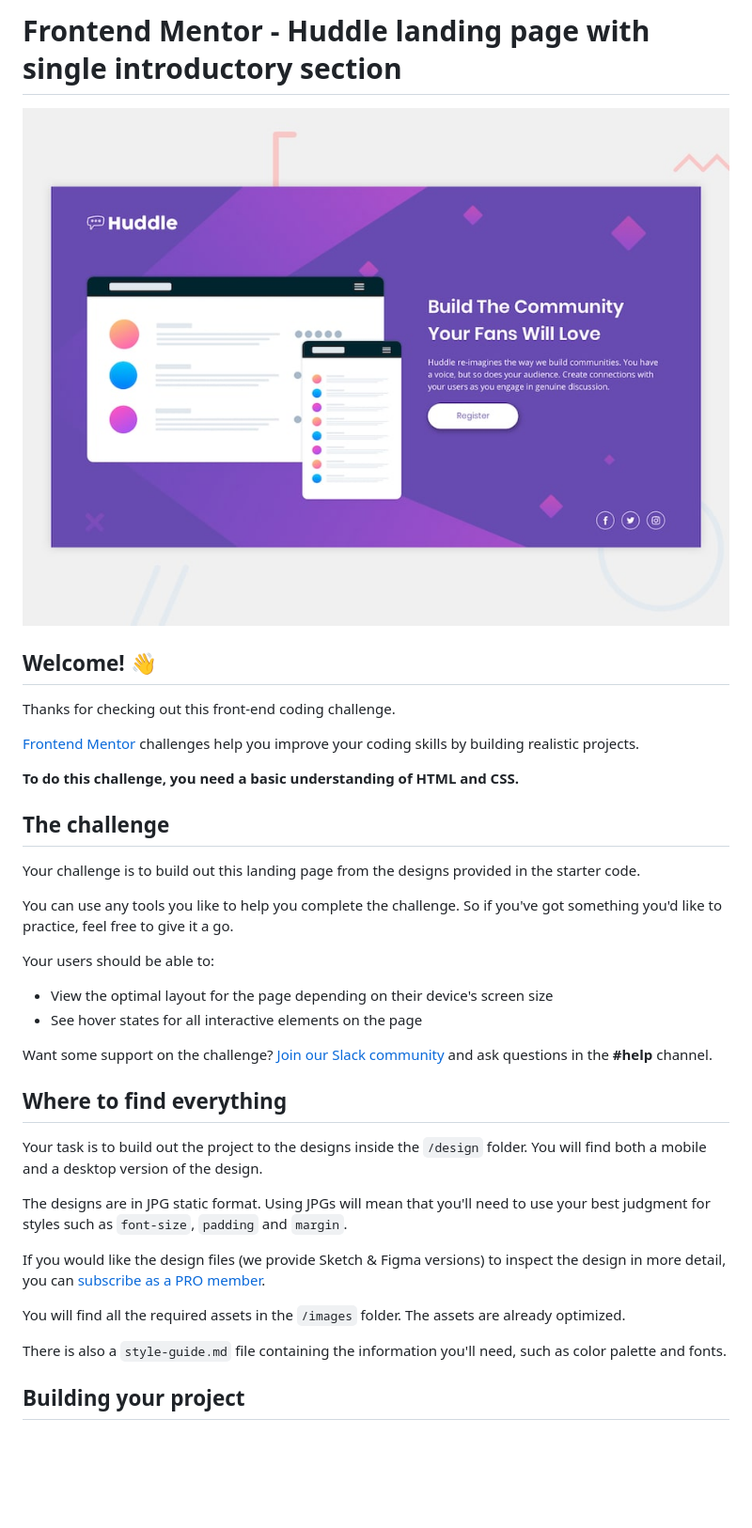
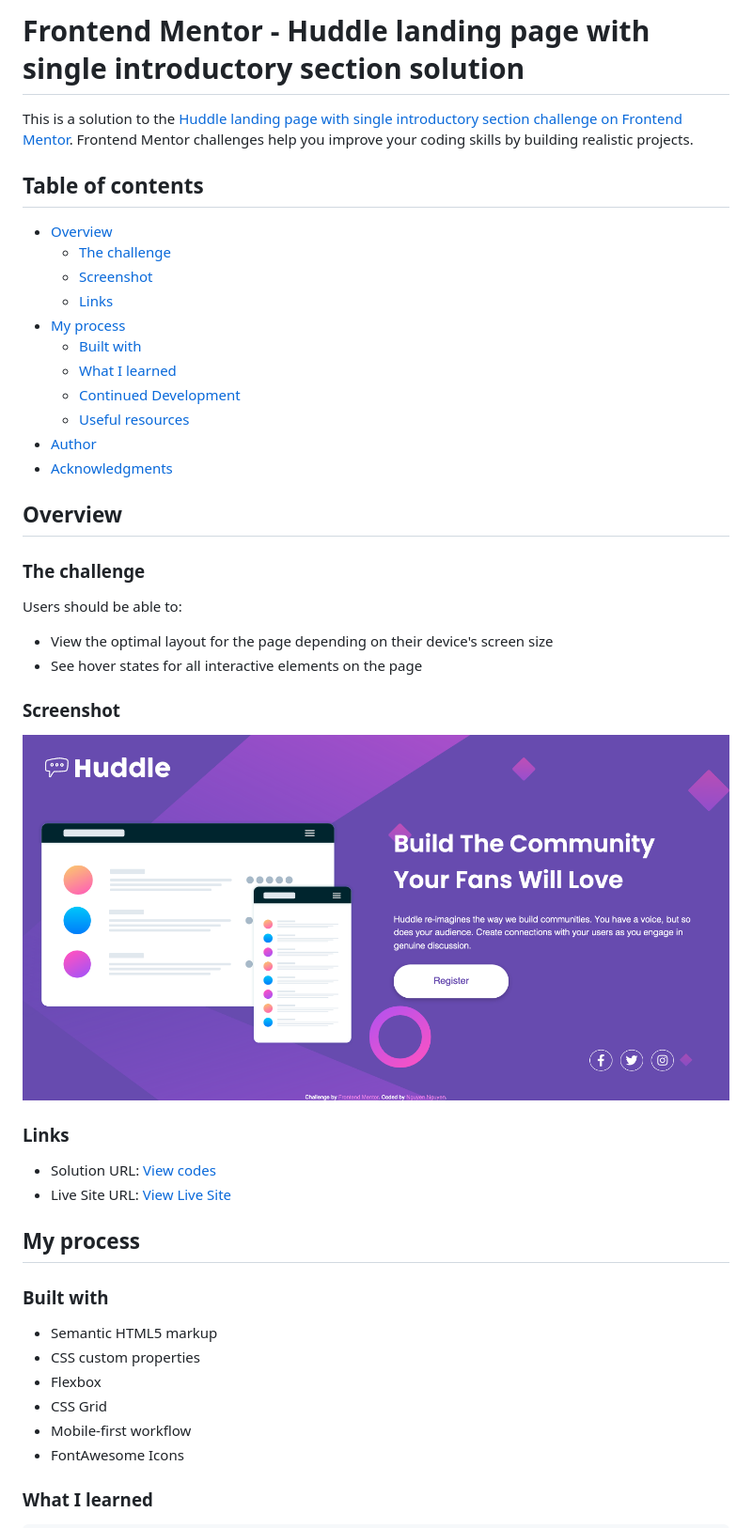
Before and after one commit to jesuisbienbien/huddle-landing-page, a Markdown page: README.md, the part around the change printed below. Shown: that part at 94% size. Rendered like a GitHub page; pictures changed too: images/screenshot.png (added); blank space fills up the shorter version.

```diff
--- a/README.md
+++ b/README.md
@@ -1,39 +1,49 @@
-# Frontend Mentor - Huddle landing page with single introductory section
+# Frontend Mentor - Huddle landing page with single introductory section solution
 
-![Design preview for the Huddle landing page with single introductory section](./design/desktop-preview.jpg)
+This is a solution to the [Huddle landing page with single introductory section challenge on Frontend Mentor](https://www.frontendmentor.io/challenges/huddle-landing-page-with-a-single-introductory-section-B_2Wvxgi0). Frontend Mentor challenges help you improve your coding skills by building realistic projects.
 
-## Welcome! 👋
+## Table of contents
 
-Thanks for checking out this front-end coding challenge.
+- [Overview](#overview)
+  - [The challenge](#the-challenge)
+  - [Screenshot](#screenshot)
+  - [Links](#links)
+- [My process](#my-process)
+  - [Built with](#built-with)
+  - [What I learned](#what-i-learned)
+  - [Continued Development](#continued-development)
+  - [Useful resources](#useful-resources)
+- [Author](#author)
+- [Acknowledgments](#acknowledgments)
 
-[Frontend Mentor](https://www.frontendmentor.io) challenges help you improve your coding skills by building realistic projects.
+## Overview
 
-**To do this challenge, you need a basic understanding of HTML and CSS.**
+### The challenge
 
-## The challenge
-
-Your challenge is to build out this landing page from the designs provided in the starter code.
-
-You can use any tools you like to help you complete the challenge. So if you've got something you'd like to practice, feel free to give it a go.
-
-Your users should be able to:
+Users should be able to:
 
 - View the optimal layout for the page depending on their device's screen size
 - See hover states for all interactive elements on the page
 
-Want some support on the challenge? [Join our Slack community](https://www.frontendmentor.io/slack) and ask questions in the **#help** channel.
+### Screenshot
 
-## Where to find everything
+![screenshot](images/screenshot.png)
 
-Your task is to build out the project to the designs inside the `/design` folder. You will find both a mobile and a desktop version of the design.
+### Links
 
-The designs are in JPG static format. Using JPGs will mean that you'll need to use your best judgment for styles such as `font-size`, `padding` and `margin`.
+- Solution URL: [View codes](https://github.com/jesuisbienbien/huddle-landing-page)
+- Live Site URL: [View Live Site](https://jesuisbienbien.github.io/huddle-landing-page/)
 
-If you would like the design files (we provide Sketch & Figma versions) to inspect the design in more detail, you can [subscribe as a PRO member](https://www.frontendmentor.io/pro).
+## My process
 
-You will find all the required assets in the `/images` folder. The assets are already optimized.
+### Built with
 
-There is also a `style-guide.md` file containing the information you'll need, such as color palette and fonts.
+- Semantic HTML5 markup
+- CSS custom properties
+- Flexbox
+- CSS Grid
+- Mobile-first workflow
+- FontAwesome Icons
 
-## Building your project
+### What I learned
 
```
Also changed, not shown: other parts of README.md (+52 -43 lines), README-template.md (deleted, +0 -111 lines).
